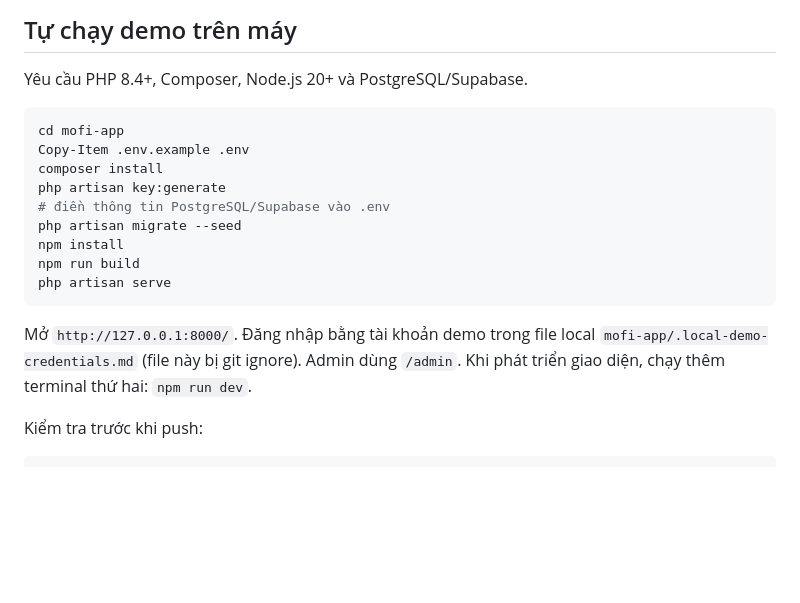
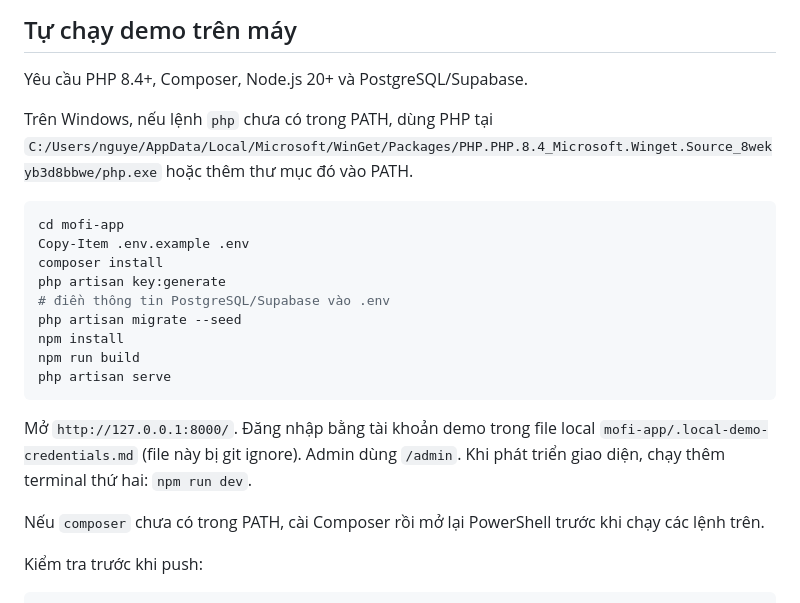
Before and after one commit to tnguyenmessi/mofi-platform, a Markdown page: README.md, the part around the change. GitHub-like rendering; blank space fills up the shorter version.

Commit message:
docs: clarify Windows demo setup

````diff
--- a/README.md
+++ b/README.md
@@ -56,6 +56,8 @@ On 17 September 2026, a read-only PDO PostgreSQL connection using the local conf
 
 Yêu cầu PHP 8.4+, Composer, Node.js 20+ và PostgreSQL/Supabase.
 
+Trên Windows, nếu lệnh `php` chưa có trong PATH, dùng PHP tại `C:/Users/nguye/AppData/Local/Microsoft/WinGet/Packages/PHP.PHP.8.4_Microsoft.Winget.Source_8wekyb3d8bbwe/php.exe` hoặc thêm thư mục đó vào PATH.
+
 ```powershell
 cd mofi-app
 Copy-Item .env.example .env
@@ -70,6 +72,8 @@ php artisan serve
 
 Mở `http://127.0.0.1:8000/`. Đăng nhập bằng tài khoản demo trong file local `mofi-app/.local-demo-credentials.md` (file này bị git ignore). Admin dùng `/admin`. Khi phát triển giao diện, chạy thêm terminal thứ hai: `npm run dev`.
 
+Nếu `composer` chưa có trong PATH, cài Composer rồi mở lại PowerShell trước khi chạy các lệnh trên.
+
 Kiểm tra trước khi push:
 
 ```powershell
````
